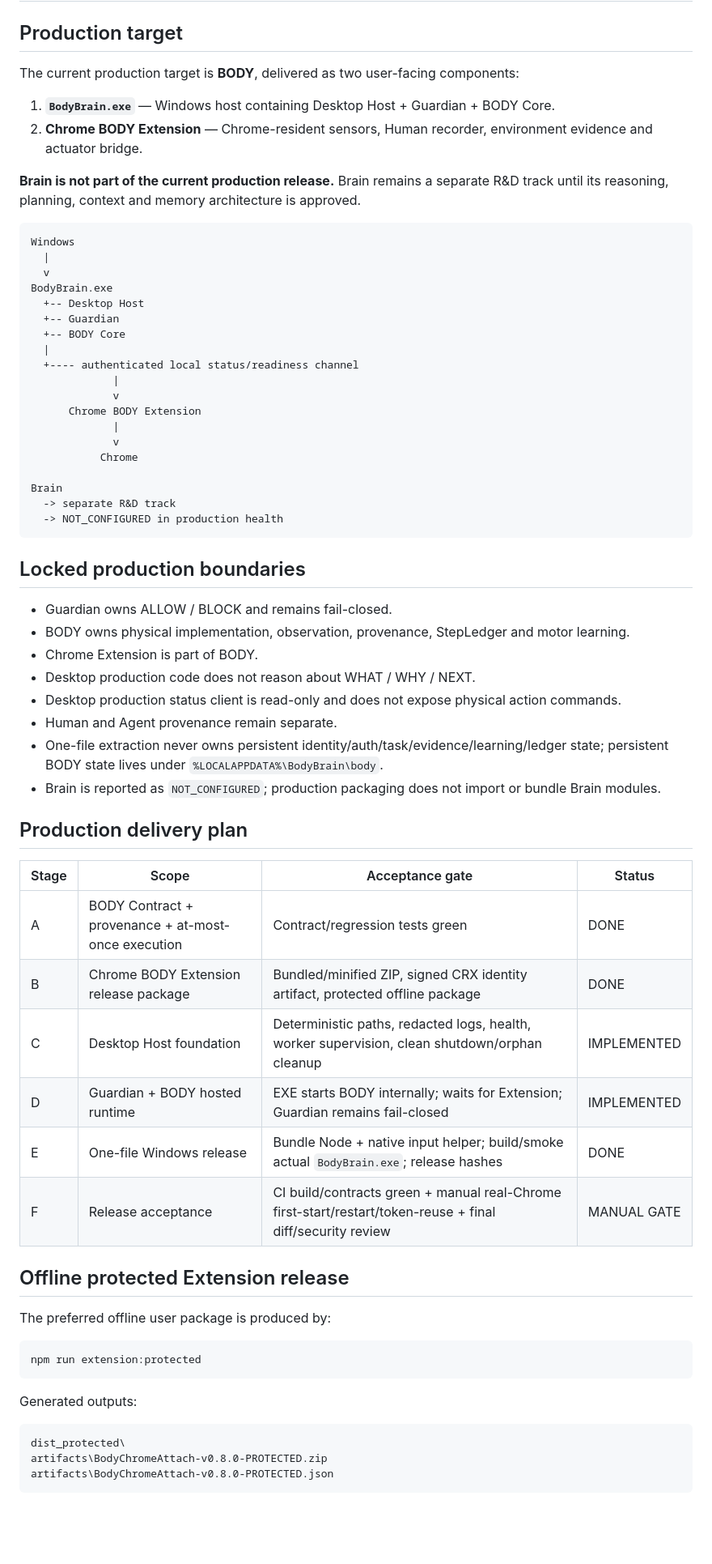
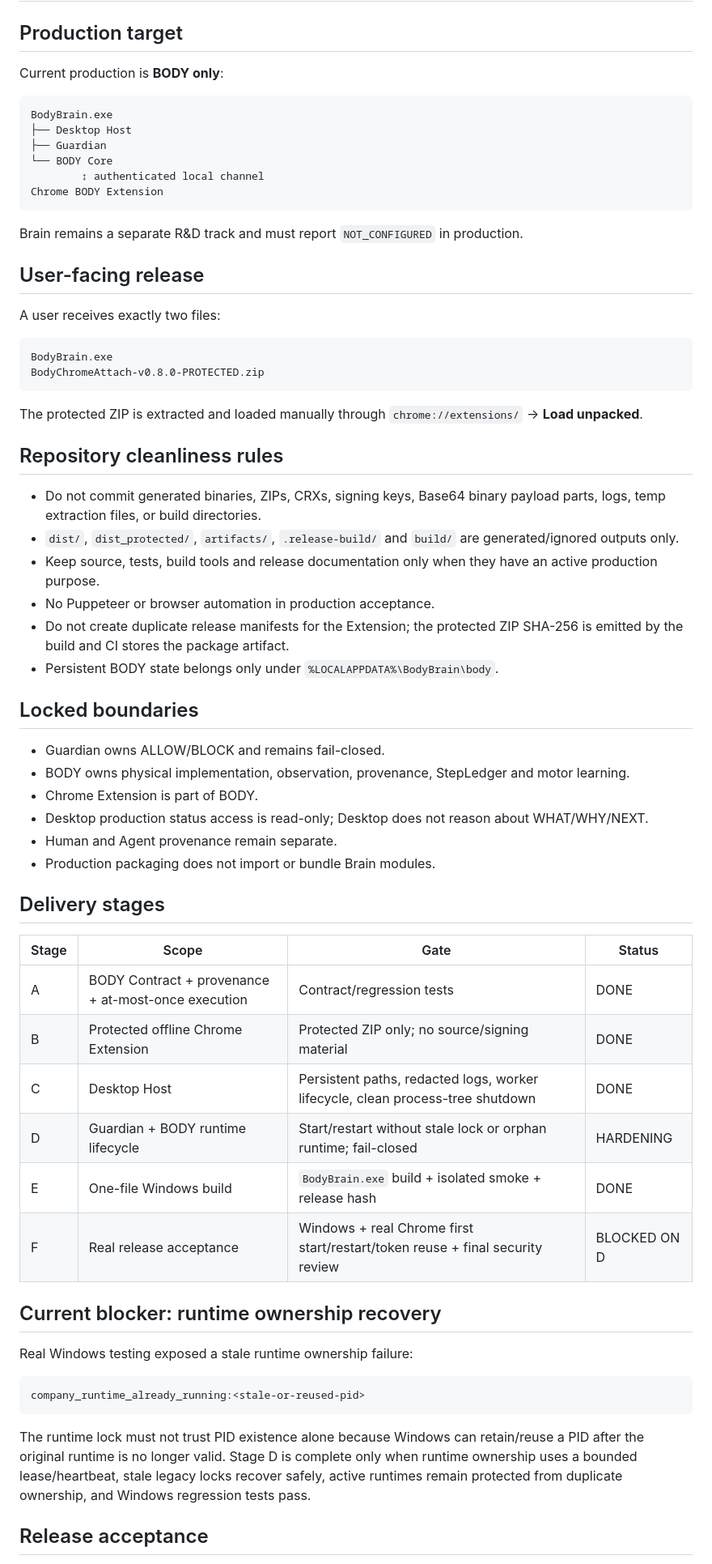
Before and after one commit to banupham/body_chrome_attach, a Markdown page: ROADMAP_BODYBRAIN.md, the part around one of its changes. Shown at 81% size. Rendered like a GitHub page; blank space fills up the shorter version.

Commit message:
Refocus roadmap on clean two-artifact offline release

````diff
--- a/ROADMAP_BODYBRAIN.md
+++ b/ROADMAP_BODYBRAIN.md
@@ -2,70 +2,68 @@
 
 ## Production target
 
-The current production target is **BODY**, delivered as two user-facing components:
-
-1. **`BodyBrain.exe`** — Windows host containing Desktop Host + Guardian + BODY Core.
-2. **Chrome BODY Extension** — Chrome-resident sensors, Human recorder, environment evidence and actuator bridge.
-
-**Brain is not part of the current production release.** Brain remains a separate R&D track until its reasoning, planning, context and memory architecture is approved.
+Current production is **BODY only**:
 
 ```text
-Windows
-  |
-  v
 BodyBrain.exe
-  +-- Desktop Host
-  +-- Guardian
-  +-- BODY Core
-  |
-  +---- authenticated local status/readiness channel
-             |
-             v
-      Chrome BODY Extension
-             |
-             v
-           Chrome
-
-Brain
-  -> separate R&D track
-  -> NOT_CONFIGURED in production health
+├── Desktop Host
+├── Guardian
+└── BODY Core
+        ↕ authenticated local channel
+Chrome BODY Extension
 ```
 
-## Locked production boundaries
+Brain remains a separate R&D track and must report `NOT_CONFIGURED` in production.
 
-- Guardian owns ALLOW / BLOCK and remains fail-closed.
+## User-facing release
+
+A user receives exactly two files:
+
+```text
+BodyBrain.exe
+BodyChromeAttach-v0.8.0-PROTECTED.zip
+```
+
+The protected ZIP is extracted and loaded manually through `chrome://extensions/` → **Load unpacked**.
+
+## Repository cleanliness rules
+
+- Do not commit generated binaries, ZIPs, CRXs, signing keys, Base64 binary payload parts, logs, temp extraction files, or build directories.
+- `dist/`, `dist_protected/`, `artifacts/`, `.release-build/` and `build/` are generated/ignored outputs only.
+- Keep source, tests, build tools and release documentation only when they have an active production purpose.
+- No Puppeteer or browser automation in production acceptance.
+- Do not create duplicate release manifests for the Extension; the protected ZIP SHA-256 is emitted by the build and CI stores the package artifact.
+- Persistent BODY state belongs only under `%LOCALAPPDATA%\BodyBrain\body`.
+
+## Locked boundaries
+
+- Guardian owns ALLOW/BLOCK and remains fail-closed.
 - BODY owns physical implementation, observation, provenance, StepLedger and motor learning.
 - Chrome Extension is part of BODY.
-- Desktop production code does not reason about WHAT / WHY / NEXT.
-- Desktop production status client is read-only and does not expose physical action commands.
+- Desktop production status access is read-only; Desktop does not reason about WHAT/WHY/NEXT.
 - Human and Agent provenance remain separate.
-- One-file extraction never owns persistent identity/auth/task/evidence/learning/ledger state; persistent BODY state lives under `%LOCALAPPDATA%\BodyBrain\body`.
-- Brain is reported as `NOT_CONFIGURED`; production packaging does not import or bundle Brain modules.
+- Production packaging does not import or bundle Brain modules.
 
-## Production delivery plan
+## Delivery stages
 
-| Stage | Scope | Acceptance gate | Status |
+| Stage | Scope | Gate | Status |
 |---|---|---|---|
-| A | BODY Contract + provenance + at-most-once execution | Contract/regression tests green | DONE |
-| B | Chrome BODY Extension release package | Bundled/minified ZIP, signed CRX identity artifact, protected offline package | DONE |
-| C | Desktop Host foundation | Deterministic paths, redacted logs, health, worker supervision, clean shutdown/orphan cleanup | IMPLEMENTED |
-| D | Guardian + BODY hosted runtime | EXE starts BODY internally; waits for Extension; Guardian remains fail-closed | IMPLEMENTED |
-| E | One-file Windows release | Bundle Node + native input helper; build/smoke actual `BodyBrain.exe`; release hashes | DONE |
-| F | Release acceptance | CI build/contracts green + manual real-Chrome first-start/restart/token-reuse + final diff/security review | MANUAL GATE |
+| A | BODY Contract + provenance + at-most-once execution | Contract/regression tests | DONE |
+| B | Protected offline Chrome Extension | Protected ZIP only; no source/signing material | DONE |
+| C | Desktop Host | Persistent paths, redacted logs, worker lifecycle, clean process-tree shutdown | DONE |
+| D | Guardian + BODY runtime lifecycle | Start/restart without stale lock or orphan runtime; fail-closed | HARDENING |
+| E | One-file Windows build | `BodyBrain.exe` build + isolated smoke + release hash | DONE |
+| F | Real release acceptance | Windows + real Chrome first start/restart/token reuse + final security review | BLOCKED ON D |
 
-## Offline protected Extension release
+## Current blocker: runtime ownership recovery
 
-The preferred offline user package is produced by:
+Real Windows testing exposed a stale runtime ownership failure:
 
-```cmd
-npm run extension:protected
+```text
+company_runtime_already_running:<stale-or-reused-pid>
 ```
 
-Generated outputs:
+The runtime lock must not trust PID existence alone because Windows can retain/reuse a PID after the original runtime is no longer valid. Stage D is complete only when runtime ownership uses a bounded lease/heartbeat, stale legacy locks recover safely, active runtimes remain protected from duplicate ownership, and Windows regression tests pass.
 
-```text
-dist_protected\
-artifacts\BodyChromeAttach-v0.8.0-PROTECTED.zip
-artifacts\BodyChromeAttach-v0.8.0-PROTECTED.json
-```
+## Release acceptance
 
````
Also changed, not shown: other parts of ROADMAP_BODYBRAIN.md (+10 -13 lines).
